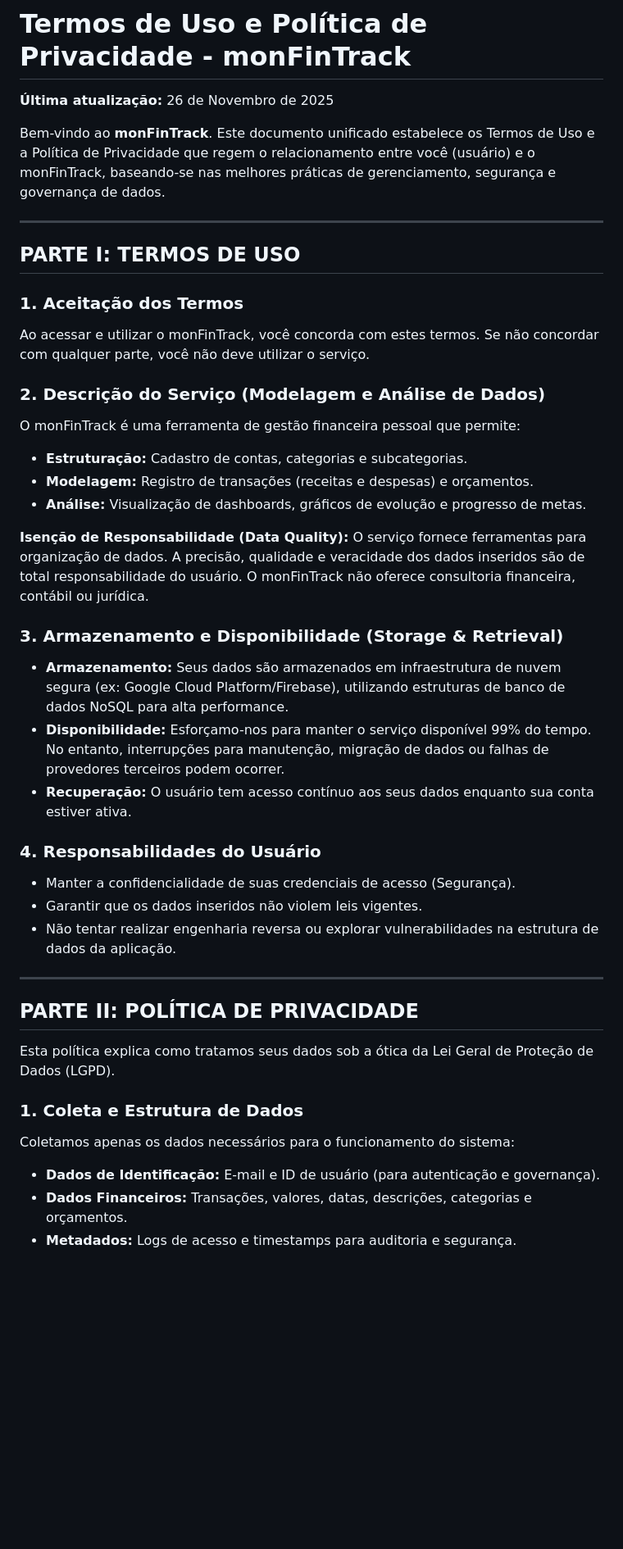
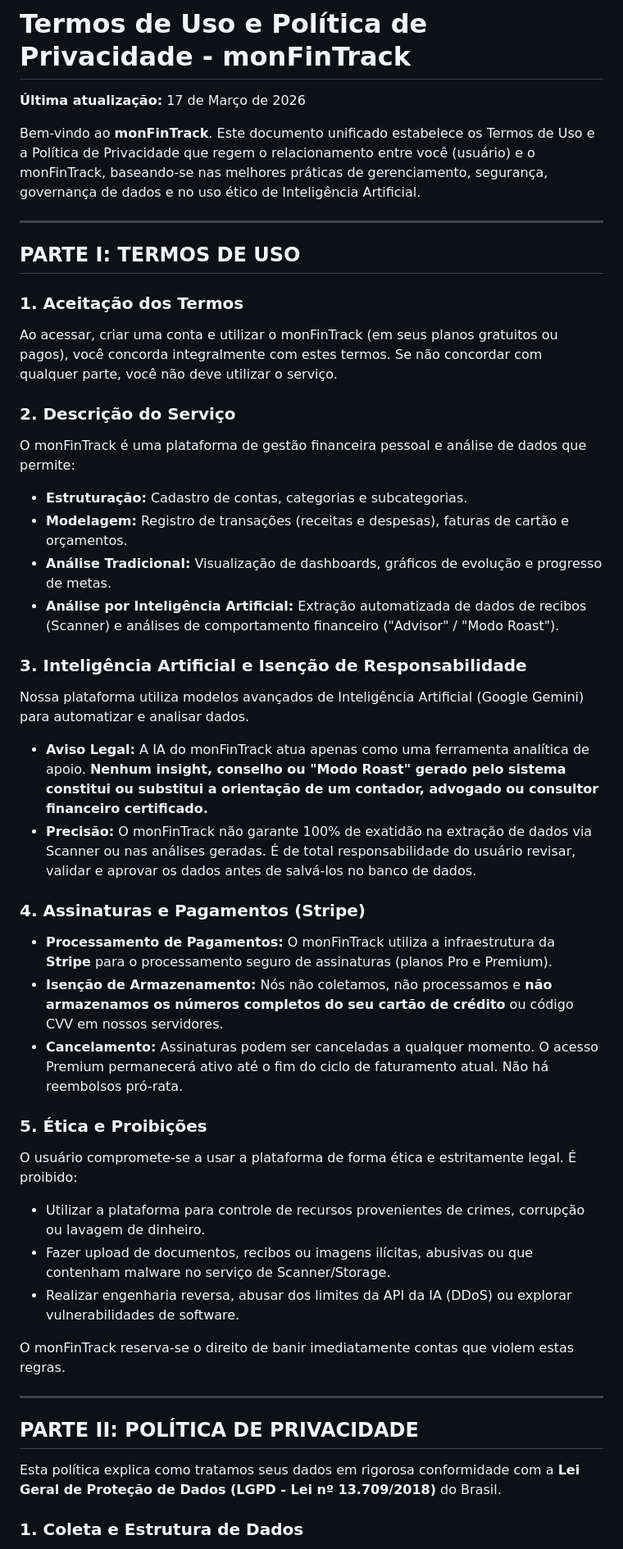
Before and after one commit to mat-dgruber/CCAT-monFinTrack, a Markdown page: TERMS_AND_PRIVACY.md, the part around one of its changes. Shown at 82% size. GitHub-like rendering; blank space fills up the shorter version.

```diff
--- a/TERMS_AND_PRIVACY.md
+++ b/TERMS_AND_PRIVACY.md
@@ -1,43 +1,54 @@
 # Termos de Uso e Política de Privacidade - monFinTrack
 
-**Última atualização:** 26 de Novembro de 2025
+**Última atualização:** 17 de Março de 2026
 
-Bem-vindo ao **monFinTrack**. Este documento unificado estabelece os Termos de Uso e a Política de Privacidade que regem o relacionamento entre você (usuário) e o monFinTrack, baseando-se nas melhores práticas de gerenciamento, segurança e governança de dados.
+Bem-vindo ao **monFinTrack**. Este documento unificado estabelece os Termos de Uso e a Política de Privacidade que regem o relacionamento entre você (usuário) e o monFinTrack, baseando-se nas melhores práticas de gerenciamento, segurança, governança de dados e no uso ético de Inteligência Artificial.
 
 ---
 
 ## PARTE I: TERMOS DE USO
 
 ### 1. Aceitação dos Termos
-Ao acessar e utilizar o monFinTrack, você concorda com estes termos. Se não concordar com qualquer parte, você não deve utilizar o serviço.
 
-### 2. Descrição do Serviço (Modelagem e Análise de Dados)
-O monFinTrack é uma ferramenta de gestão financeira pessoal que permite:
-*   **Estruturação:** Cadastro de contas, categorias e subcategorias.
-*   **Modelagem:** Registro de transações (receitas e despesas) e orçamentos.
-*   **Análise:** Visualização de dashboards, gráficos de evolução e progresso de metas.
+Ao acessar, criar uma conta e utilizar o monFinTrack (em seus planos gratuitos ou pagos), você concorda integralmente com estes termos. Se não concordar com qualquer parte, você não deve utilizar o serviço.
 
-**Isenção de Responsabilidade (Data Quality):** O serviço fornece ferramentas para organização de dados. A precisão, qualidade e veracidade dos dados inseridos são de total responsabilidade do usuário. O monFinTrack não oferece consultoria financeira, contábil ou jurídica.
+### 2. Descrição do Serviço
 
-### 3. Armazenamento e Disponibilidade (Storage & Retrieval)
-*   **Armazenamento:** Seus dados são armazenados em infraestrutura de nuvem segura (ex: Google Cloud Platform/Firebase), utilizando estruturas de banco de dados NoSQL para alta performance.
-*   **Disponibilidade:** Esforçamo-nos para manter o serviço disponível 99% do tempo. No entanto, interrupções para manutenção, migração de dados ou falhas de provedores terceiros podem ocorrer.
-*   **Recuperação:** O usuário tem acesso contínuo aos seus dados enquanto sua conta estiver ativa.
+O monFinTrack é uma plataforma de gestão financeira pessoal e análise de dados que permite:
 
-### 4. Responsabilidades do Usuário
-*   Manter a confidencialidade de suas credenciais de acesso (Segurança).
-*   Garantir que os dados inseridos não violem leis vigentes.
-*   Não tentar realizar engenharia reversa ou explorar vulnerabilidades na estrutura de dados da aplicação.
+- **Estruturação:** Cadastro de contas, categorias e subcategorias.
+- **Modelagem:** Registro de transações (receitas e despesas), faturas de cartão e orçamentos.
+- **Análise Tradicional:** Visualização de dashboards, gráficos de evolução e progresso de metas.
+- **Análise por Inteligência Artificial:** Extração automatizada de dados de recibos (Scanner) e análises de comportamento financeiro ("Advisor" / "Modo Roast").
+
+### 3. Inteligência Artificial e Isenção de Responsabilidade
+
+Nossa plataforma utiliza modelos avançados de Inteligência Artificial (Google Gemini) para automatizar e analisar dados.
+
+- **Aviso Legal:** A IA do monFinTrack atua apenas como uma ferramenta analítica de apoio. **Nenhum insight, conselho ou "Modo Roast" gerado pelo sistema constitui ou substitui a orientação de um contador, advogado ou consultor financeiro certificado.**
+- **Precisão:** O monFinTrack não garante 100% de exatidão na extração de dados via Scanner ou nas análises geradas. É de total responsabilidade do usuário revisar, validar e aprovar os dados antes de salvá-los no banco de dados.
+
+### 4. Assinaturas e Pagamentos (Stripe)
+
+- **Processamento de Pagamentos:** O monFinTrack utiliza a infraestrutura da **Stripe** para o processamento seguro de assinaturas (planos Pro e Premium).
+- **Isenção de Armazenamento:** Nós não coletamos, não processamos e **não armazenamos os números completos do seu cartão de crédito** ou código CVV em nossos servidores.
+- **Cancelamento:** Assinaturas podem ser canceladas a qualquer momento. O acesso Premium permanecerá ativo até o fim do ciclo de faturamento atual. Não há reembolsos pró-rata.
+
+### 5. Ética e Proibições
+
+O usuário compromete-se a usar a plataforma de forma ética e estritamente legal. É proibido:
+
+- Utilizar a plataforma para controle de recursos provenientes de crimes, corrupção ou lavagem de dinheiro.
+- Fazer upload de documentos, recibos ou imagens ilícitas, abusivas ou que contenham malware no serviço de Scanner/Storage.
+- Realizar engenharia reversa, abusar dos limites da API da IA (DDoS) ou explorar vulnerabilidades de software.
+
+O monFinTrack reserva-se o direito de banir imediatamente contas que violem estas regras.
 
 ---
 
 ## PARTE II: POLÍTICA DE PRIVACIDADE
 
-Esta política explica como tratamos seus dados sob a ótica da Lei Geral de Proteção de Dados (LGPD).
+Esta política explica como tratamos seus dados em rigorosa conformidade com a **Lei Geral de Proteção de Dados (LGPD - Lei nº 13.709/2018)** do Brasil.
 
 ### 1. Coleta e Estrutura de Dados
-Coletamos apenas os dados necessários para o funcionamento do sistema:
-*   **Dados de Identificação:** E-mail e ID de usuário (para autenticação e governança).
-*   **Dados Financeiros:** Transações, valores, datas, descrições, categorias e orçamentos.
-*   **Metadados:** Logs de acesso e timestamps para auditoria e segurança.
 
```
Also changed, not shown: other parts of TERMS_AND_PRIVACY.md (+30 -26 lines).
